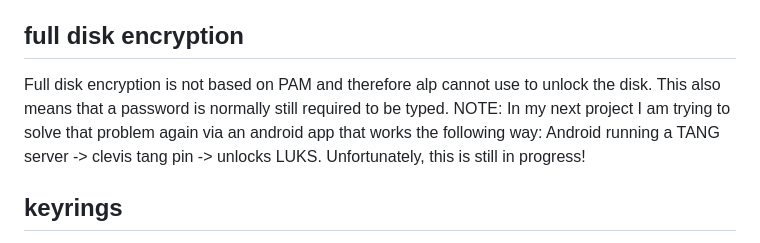
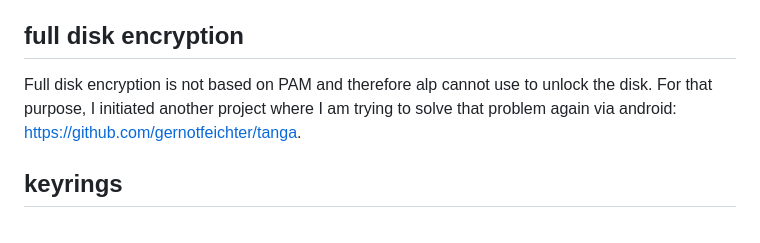
Before and after one commit to gernotfeichter/alp, a Markdown page: README.md, the part around the change. Drawn GitHub-style.

Commit message:
docs(full-disk-encryption): refernce tanga project

```diff
--- a/README.md
+++ b/README.md
@@ -90,10 +90,8 @@ I suggest to either
 
 ## full disk encryption
 Full disk encryption is not based on PAM and therefore alp cannot use to unlock the disk.
-This also means that a password is normally still required to be typed.
-NOTE: In my next project I am trying to solve that problem again via an android app that works the following way:
-Android running a TANG server -> clevis tang pin -> unlocks LUKS.
-Unfortunately, this is still in progress!
+For that purpose, I initiated another project where I am trying to solve that problem again via android:
+https://github.com/gernotfeichter/tanga.
 
 ## keyrings
 > this section refers to the gnome-keyring implementation (that is also used outside of the gnome desktop environment a lot) - have not looked into others, but there might be similar problems/solutions!
```
